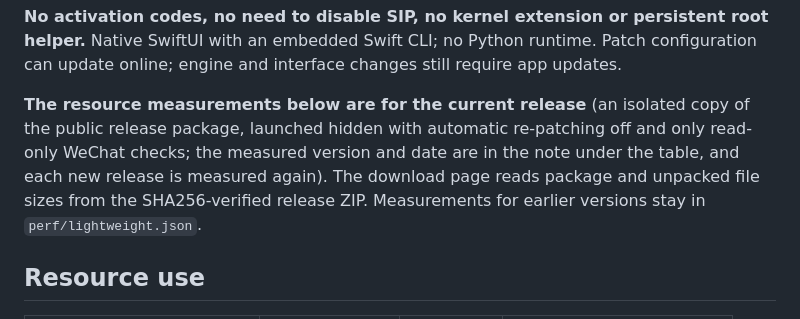
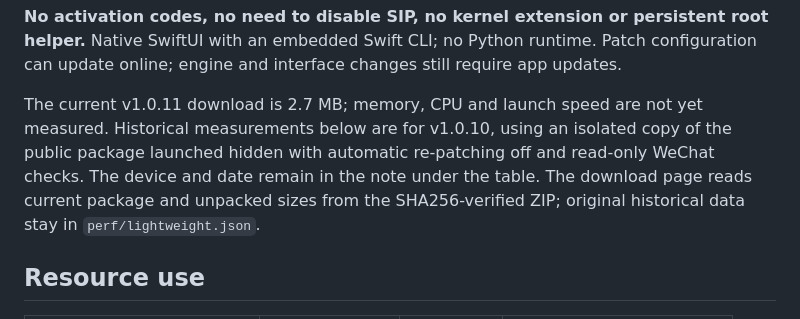
Before and after one commit to zengtianli/WeChatUnrevoke, a Markdown page: README_EN.md, the part around the change. GitHub-like rendering.

Commit message:
docs: retain historical measurements for 1.0.11

```diff
--- a/README_EN.md
+++ b/README_EN.md
@@ -28,7 +28,7 @@ WeChatUnrevoke reads your WeChat build and lets you manage patches through a nat
 
 **No activation codes, no need to disable SIP, no kernel extension or persistent root helper.** Native SwiftUI with an embedded Swift CLI; no Python runtime. Patch configuration can update online; engine and interface changes still require app updates.
 
-**The resource measurements below are for the current release** (an isolated copy of the public release package, launched hidden with automatic re-patching off and only read-only WeChat checks; the measured version and date are in the note under the table, and each new release is measured again). The download page reads package and unpacked file sizes from the SHA256-verified release ZIP. Measurements for earlier versions stay in `perf/lightweight.json`.
+The current v1.0.11 download is 2.7 MB; memory, CPU and launch speed are not yet measured. Historical measurements below are for v1.0.10, using an isolated copy of the public package launched hidden with automatic re-patching off and read-only WeChat checks. The device and date remain in the note under the table. The download page reads current package and unpacked sizes from the SHA256-verified ZIP; original historical data stay in `perf/lightweight.json`.
 
 <!-- lightweight:start -->
 ## Resource use
```
Also changed, not shown: README.md (+1 -1 lines).
